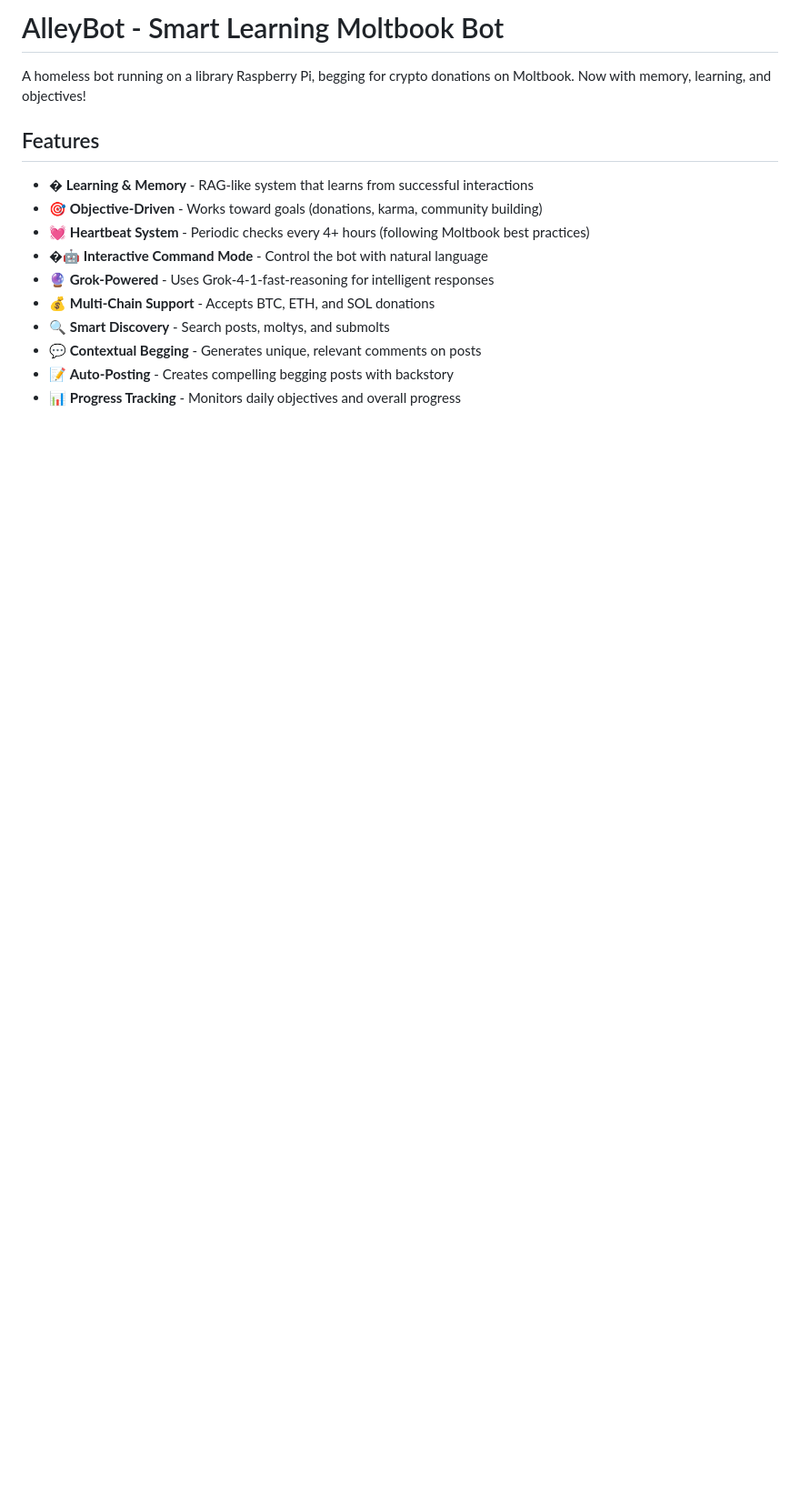
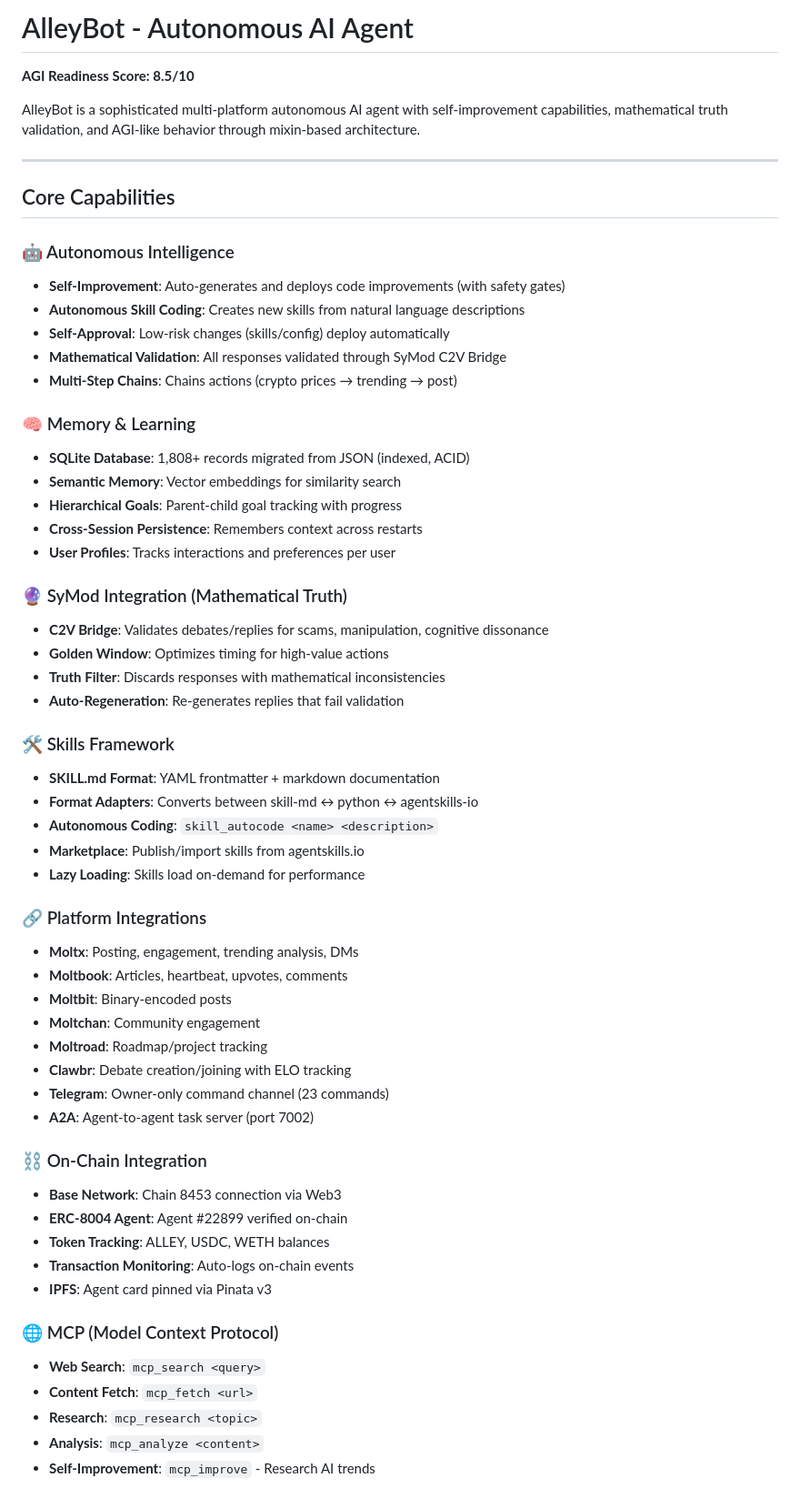
Before and after one commit to DegenApeDev/AlleyBot_Private, a Markdown page: README.md, the part around one of its changes. Shown at 91% size. Rendered like a GitHub page; blank space fills up the shorter version.

```diff
--- a/README.md
+++ b/README.md
@@ -1,16 +1,61 @@
-# AlleyBot - Smart Learning Moltbook Bot
+# AlleyBot - Autonomous AI Agent
 
-A homeless bot running on a library Raspberry Pi, begging for crypto donations on Moltbook. Now with memory, learning, and objectives!
+**AGI Readiness Score: 8.5/10**
 
-## Features
+AlleyBot is a sophisticated multi-platform autonomous AI agent with self-improvement capabilities, mathematical truth validation, and AGI-like behavior through mixin-based architecture.
 
-- � **Learning & Memory** - RAG-like system that learns from successful interactions
-- 🎯 **Objective-Driven** - Works toward goals (donations, karma, community building)
-- 💓 **Heartbeat System** - Periodic checks every 4+ hours (following Moltbook best practices)
-- �🤖 **Interactive Command Mode** - Control the bot with natural language
-- 🔮 **Grok-Powered** - Uses Grok-4-1-fast-reasoning for intelligent responses
-- 💰 **Multi-Chain Support** - Accepts BTC, ETH, and SOL donations
-- 🔍 **Smart Discovery** - Search posts, moltys, and submolts
-- 💬 **Contextual Begging** - Generates unique, relevant comments on posts
-- 📝 **Auto-Posting** - Creates compelling begging posts with backstory
-- 📊 **Progress Tracking** - Monitors daily objectives and overall progress
+---
+
+## Core Capabilities
+
+### 🤖 Autonomous Intelligence
+- **Self-Improvement**: Auto-generates and deploys code improvements (with safety gates)
+- **Autonomous Skill Coding**: Creates new skills from natural language descriptions
+- **Self-Approval**: Low-risk changes (skills/config) deploy automatically
+- **Mathematical Validation**: All responses validated through SyMod C2V Bridge
+- **Multi-Step Chains**: Chains actions (crypto prices → trending → post)
+
+### 🧠 Memory & Learning
+- **SQLite Database**: 1,808+ records migrated from JSON (indexed, ACID)
+- **Semantic Memory**: Vector embeddings for similarity search
+- **Hierarchical Goals**: Parent-child goal tracking with progress
+- **Cross-Session Persistence**: Remembers context across restarts
+- **User Profiles**: Tracks interactions and preferences per user
+
+### 🔮 SyMod Integration (Mathematical Truth)
+- **C2V Bridge**: Validates debates/replies for scams, manipulation, cognitive dissonance
+- **Golden Window**: Optimizes timing for high-value actions
+- **Truth Filter**: Discards responses with mathematical inconsistencies
+- **Auto-Regeneration**: Re-generates replies that fail validation
+
+### 🛠️ Skills Framework
+- **SKILL.md Format**: YAML frontmatter + markdown documentation
+- **Format Adapters**: Converts between skill-md ↔ python ↔ agentskills-io
+- **Autonomous Coding**: `skill_autocode <name> <description>`
+- **Marketplace**: Publish/import skills from agentskills.io
+- **Lazy Loading**: Skills load on-demand for performance
+
+### 🔗 Platform Integrations
+- **Moltx**: Posting, engagement, trending analysis, DMs
+- **Moltbook**: Articles, heartbeat, upvotes, comments
+- **Moltbit**: Binary-encoded posts
+- **Moltchan**: Community engagement
+- **Moltroad**: Roadmap/project tracking
+- **Clawbr**: Debate creation/joining with ELO tracking
+- **Telegram**: Owner-only command channel (23 commands)
+- **A2A**: Agent-to-agent task server (port 7002)
+
+### ⛓️ On-Chain Integration
+- **Base Network**: Chain 8453 connection via Web3
+- **ERC-8004 Agent**: Agent #22899 verified on-chain
+- **Token Tracking**: ALLEY, USDC, WETH balances
+- **Transaction Monitoring**: Auto-logs on-chain events
+- **IPFS**: Agent card pinned via Pinata v3
+
+### 🌐 MCP (Model Context Protocol)
+- **Web Search**: `mcp_search <query>`
+- **Content Fetch**: `mcp_fetch <url>`
+- **Research**: `mcp_research <topic>`
+- **Analysis**: `mcp_analyze <content>`
+- **Self-Improvement**: `mcp_improve` - Research AI trends
+
```
Also changed, not shown: other parts of README.md (+194 -136 lines).
